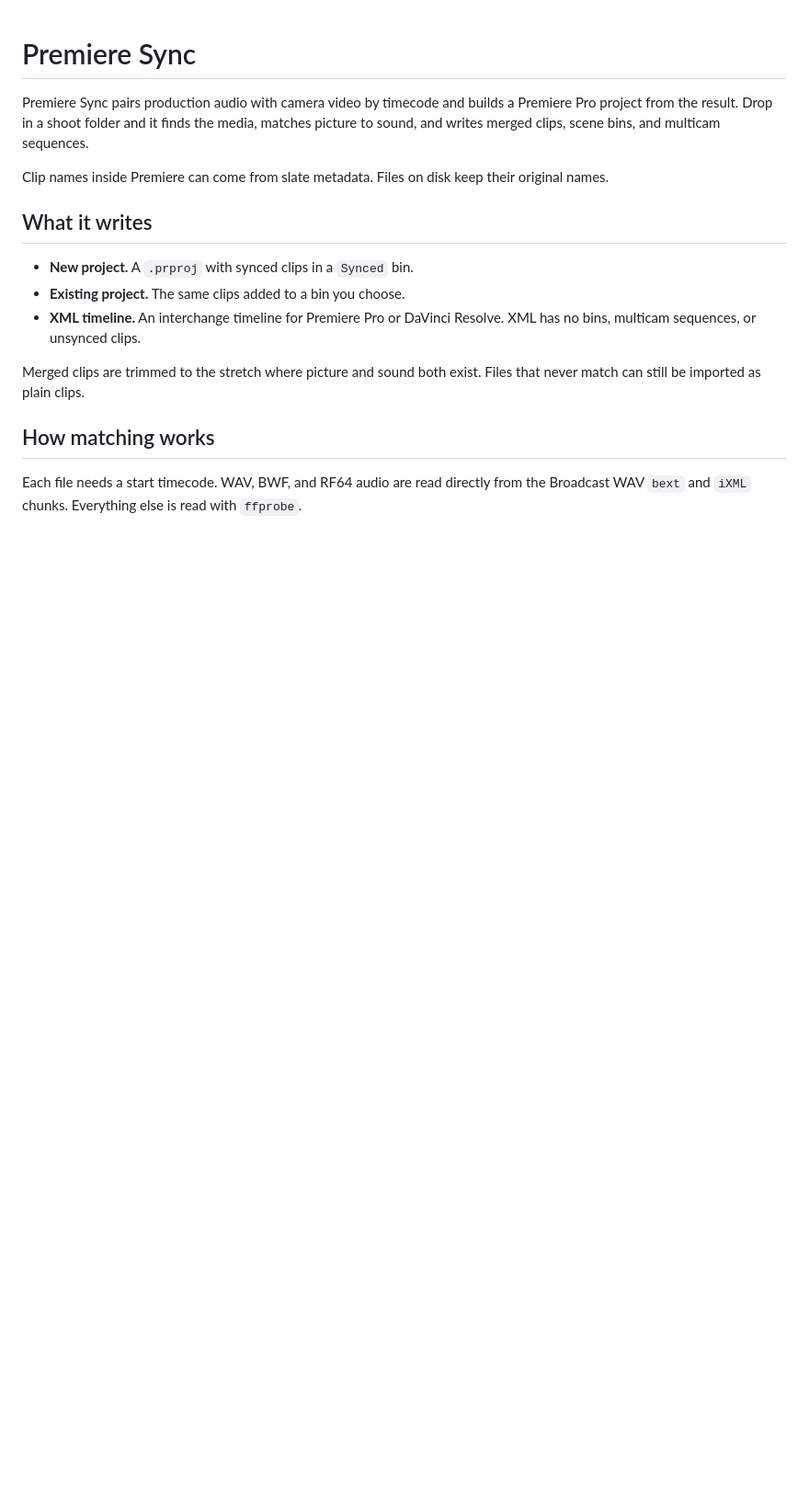
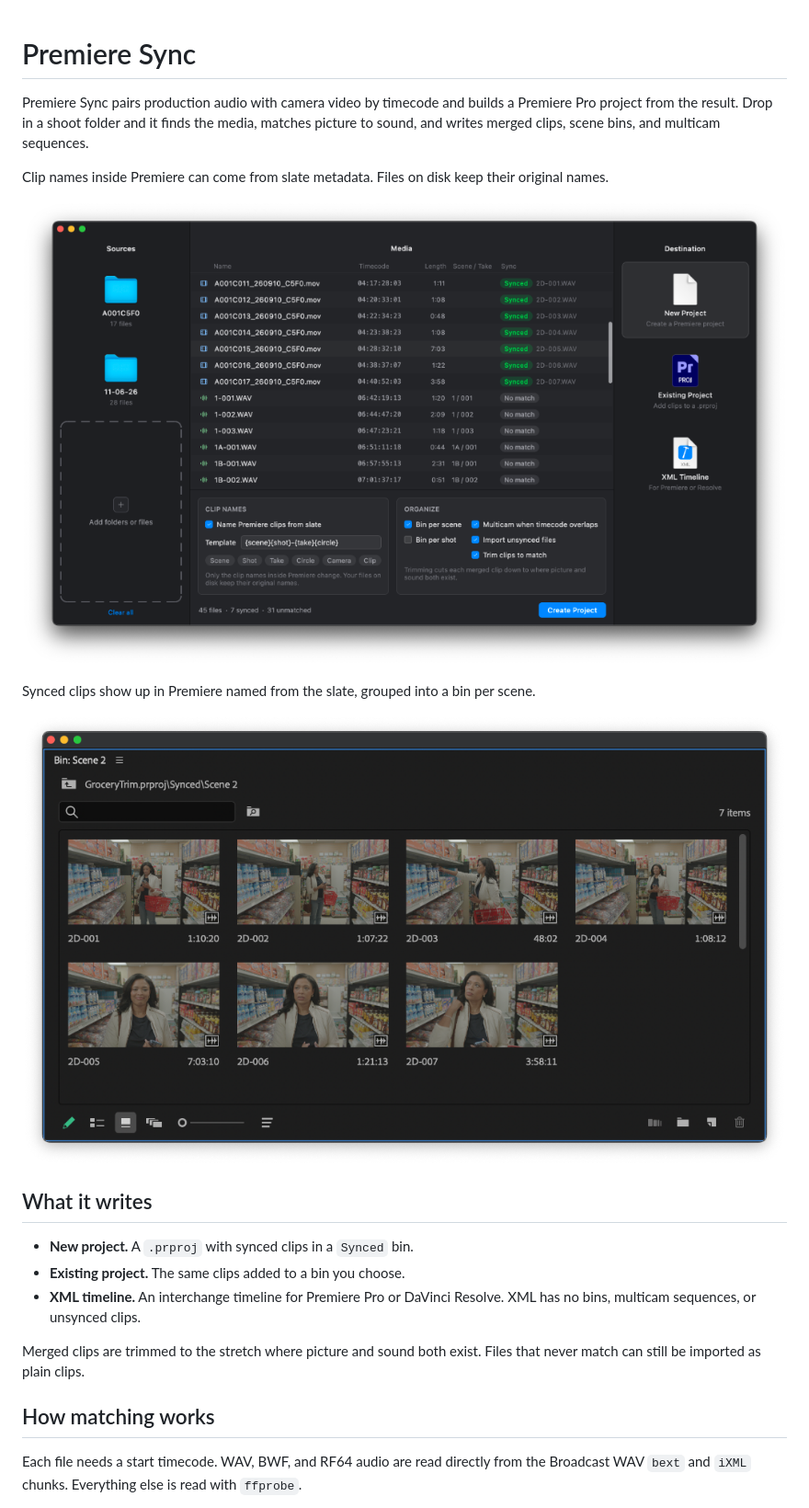
Before and after one commit to sympatico-media/premiere-sound-sync, a Markdown page: README.md, the part around the change. Shown at 92% size. Drawn GitHub-style; pictures changed too: docs/premiere-bin.png (added), docs/premiere-sync.png (added); blank space fills up the shorter version.

Commit message:
Show the app and a synced Premiere bin in the README.

```diff
--- a/README.md
+++ b/README.md
@@ -3,6 +3,12 @@
 Premiere Sync pairs production audio with camera video by timecode and builds a Premiere Pro project from the result. Drop in a shoot folder and it finds the media, matches picture to sound, and writes merged clips, scene bins, and multicam sequences.
 
 Clip names inside Premiere can come from slate metadata. Files on disk keep their original names.
+
+![Premiere Sync, matching a shoot folder by timecode](docs/premiere-sync.png)
+
+Synced clips show up in Premiere named from the slate, grouped into a bin per scene.
+
+![Scene 2 in Premiere, with merged clips named from the slate](docs/premiere-bin.png)
 
 ## What it writes
 
```
